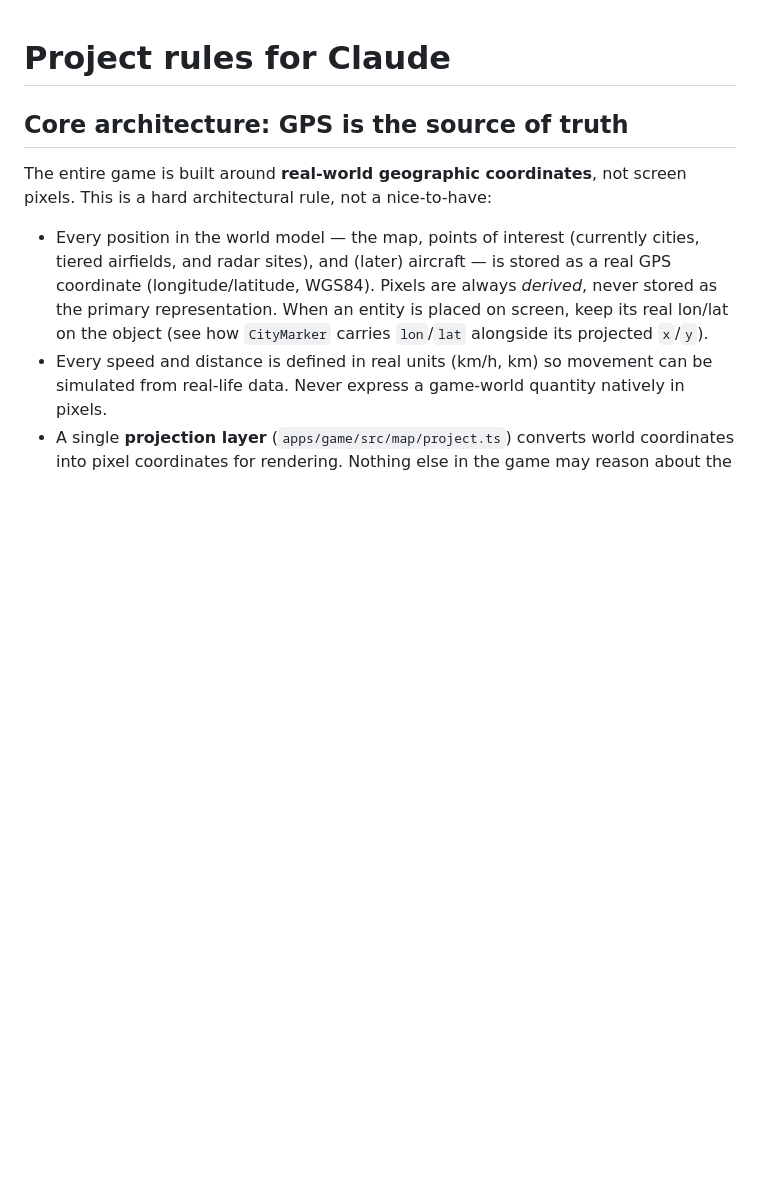
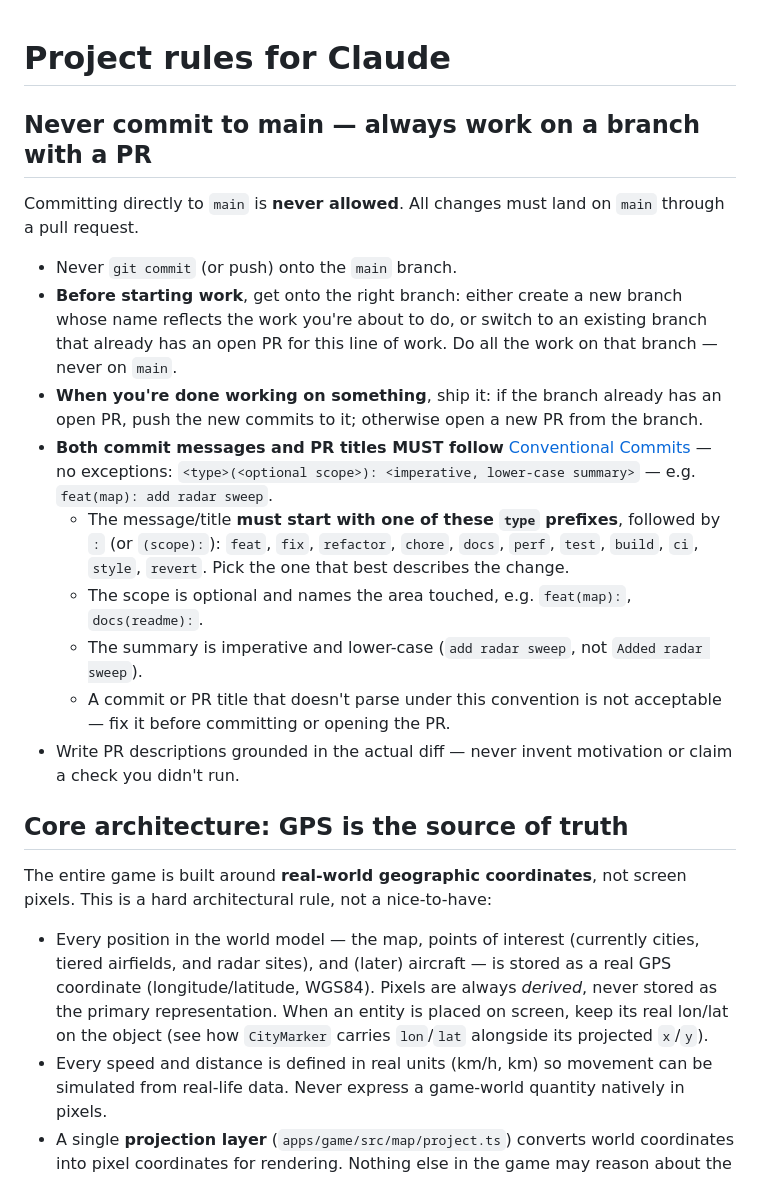
Before and after one commit to ArthurToppenberg/Sector-North, a Markdown page: CLAUDE.md, the part around the change. Rendered like a GitHub page; blank space fills up the shorter version.

Commit message:
docs: adopt branch+PR workflow, add prune-branches skill
Replace the pr-skill-based rule with a plain branch → work → PR workflow
in CLAUDE.md, spelling out the required Conventional Commits prefixes for
both commits and PR titles. Add a prune-branches skill to delete merged
branches locally and on origin, and carry over the README live-site link.

Co-Authored-By: Claude Opus 4.8 (1M context) <noreply@anthropic.com>

```diff
--- a/CLAUDE.md
+++ b/CLAUDE.md
@@ -1,4 +1,28 @@
 # Project rules for Claude
+
+## Never commit to main — always work on a branch with a PR
+
+Committing directly to `main` is **never allowed**. All changes must land on `main`
+through a pull request.
+
+- Never `git commit` (or push) onto the `main` branch.
+- **Before starting work**, get onto the right branch: either create a new branch whose
+  name reflects the work you're about to do, or switch to an existing branch that already
+  has an open PR for this line of work. Do all the work on that branch — never on `main`.
+- **When you're done working on something**, ship it: if the branch already has an open
+  PR, push the new commits to it; otherwise open a new PR from the branch.
+- **Both commit messages and PR titles MUST follow**
+  [Conventional Commits](https://www.conventionalcommits.org/) — no exceptions:
+  `<type>(<optional scope>): <imperative, lower-case summary>` — e.g. `feat(map): add radar sweep`.
+  - The message/title **must start with one of these `type` prefixes**, followed by
+    `:` (or `(scope):`): `feat`, `fix`, `refactor`, `chore`, `docs`, `perf`, `test`,
+    `build`, `ci`, `style`, `revert`. Pick the one that best describes the change.
+  - The scope is optional and names the area touched, e.g. `feat(map):`, `docs(readme):`.
+  - The summary is imperative and lower-case (`add radar sweep`, not `Added radar sweep`).
+  - A commit or PR title that doesn't parse under this convention is not acceptable — fix
+    it before committing or opening the PR.
+- Write PR descriptions grounded in the actual diff — never invent motivation or claim a
+  check you didn't run.
 
 ## Core architecture: GPS is the source of truth
 
```
Also changed, not shown: README.md (+2 -0 lines), 1 other file.
